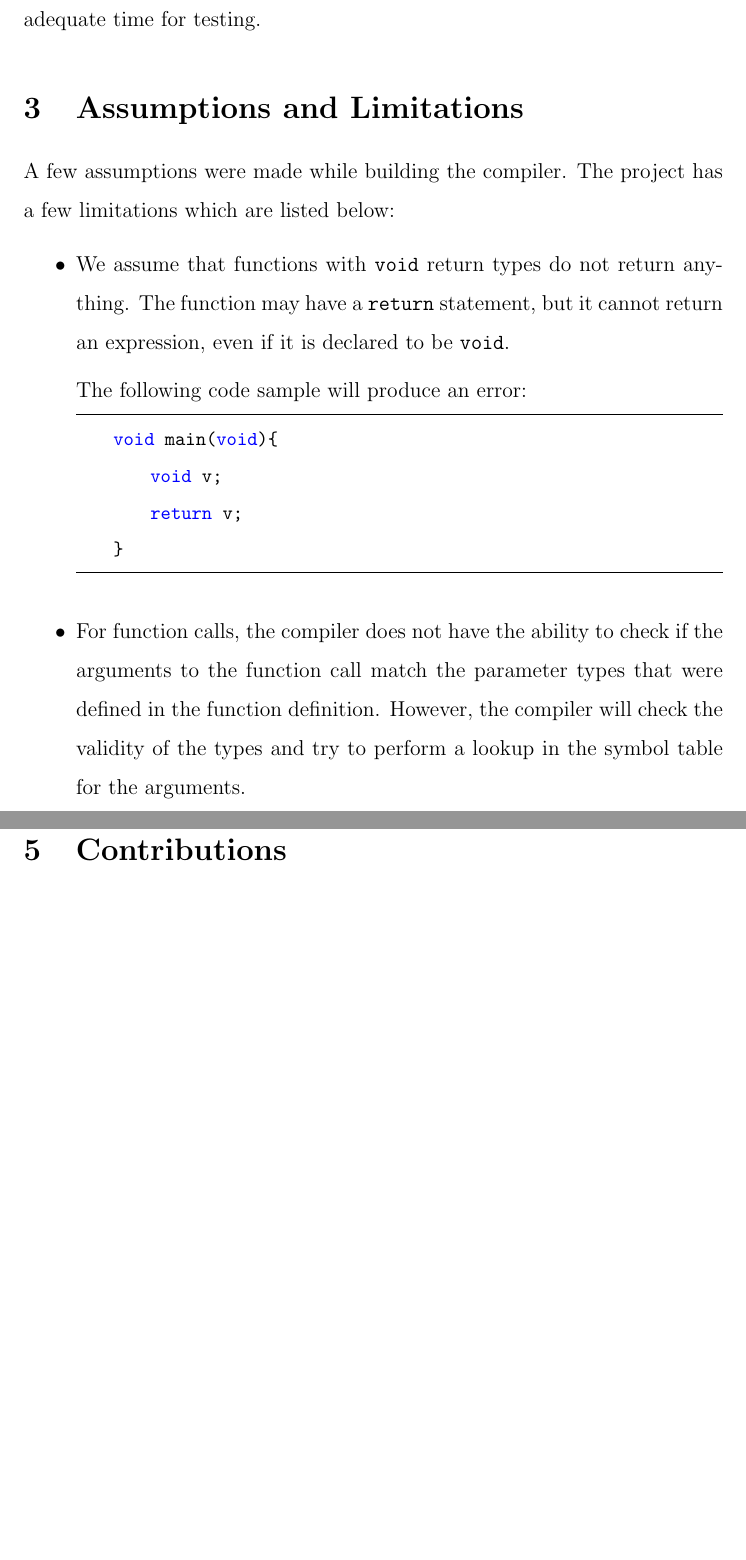
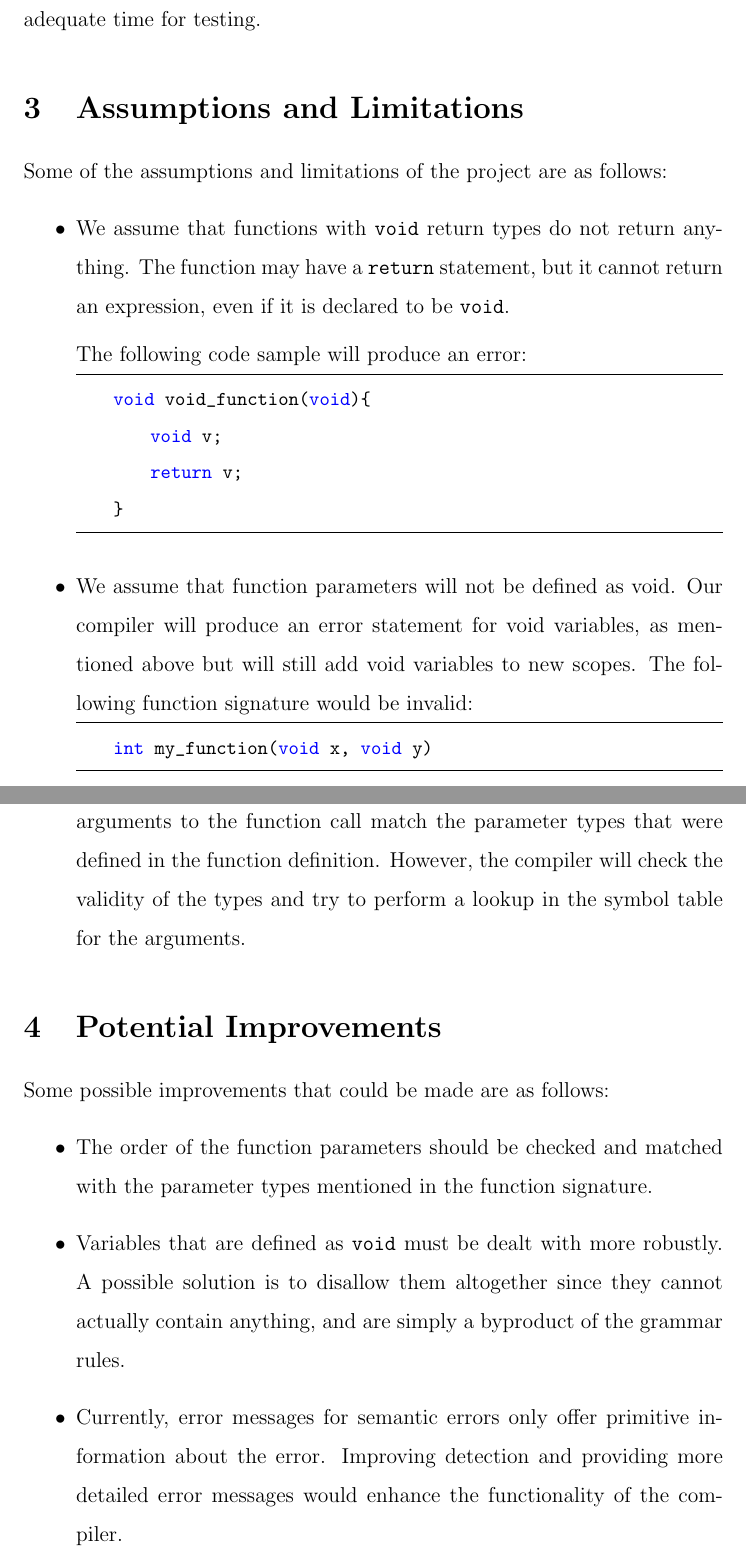
Before and after one commit to neivin/minus-compiler, a LaTeX document (doc/checkpoint2/report_ch2.tex): two parts of pages 3 and 4 of 4 before the commit and two parts of pages 3 and 4 of 5 after it, joined at a grey line, cut so that both start at the same text, the shorter picture padded with empty space. Compiled offline with pdfLaTeX.

Commit message:
Finish writing documentation

```diff
--- a/doc/checkpoint2/report_ch2.tex
+++ b/doc/checkpoint2/report_ch2.tex
@@ -9,8 +9,8 @@
 
 \lstset{frame=tb,
   language=C,
-  aboveskip=3mm,
-  belowskip=3mm,
+  aboveskip=2mm,
+  belowskip=2mm,
   showstringspaces=false,
   columns=flexible,
   basicstyle={\small\ttfamily},
@@ -59,20 +59,31 @@ Using Git for version control and collaboration also taught us the importance of
 Additionally, we also realized how to divide work between the group effectively so as to complete the project implementation on time, while leaving adequate time for testing.
 
 \section{Assumptions and Limitations}
-A few assumptions were made while building the compiler. The project has a few limitations which are listed below:
+Some of the assumptions and limitations of the project are as follows:
 \begin{itemize}
 \item We assume that functions with \texttt{void} return types do not return anything. The function may have a \texttt{return} statement, but it cannot return an expression, even if it is declared to be \texttt{void}.
 
 The following code sample will produce an error:
 \begin{lstlisting}
-	void main(void){
+	void void_function(void){
 		void v;
 		return v;
 	}
+\end{lstlisting}
+
+\item We assume that function parameters will not be defined as void. Our compiler will produce an error statement for void variables, as mentioned above but will still add void variables to new scopes. The following function signature would be invalid:
+\begin{lstlisting}
+	int my_function(void x, void y)
 \end{lstlisting}
 
 \item For function calls, the compiler does not have the ability to check if the arguments to the function call match the parameter types that were defined in the function definition. However, the compiler will check the validity of the types and try to perform a lookup in the symbol table for the arguments.
 \end{itemize}
 
 \section{Potential Improvements}
+Some possible improvements that could be made are as follows:
+\begin{itemize}
+\item The order of the function parameters should be checked and matched with the parameter types mentioned in the function signature.
+\item Variables that are defined as \texttt{void} must be dealt with more robustly. A possible solution is to disallow them altogether since they cannot actually contain anything, and are simply a byproduct of the grammar rules.
+\item Currently, error messages for semantic errors only offer primitive information about the error. Improving detection and providing more detailed error messages would enhance the functionality of the compiler.
+\end{itemize}
 
```
Also changed, not shown: doc/checkpoint2/report_ch2.pdf, doc/checkpoint2/report_ch2.tex (7 more changed lines).
